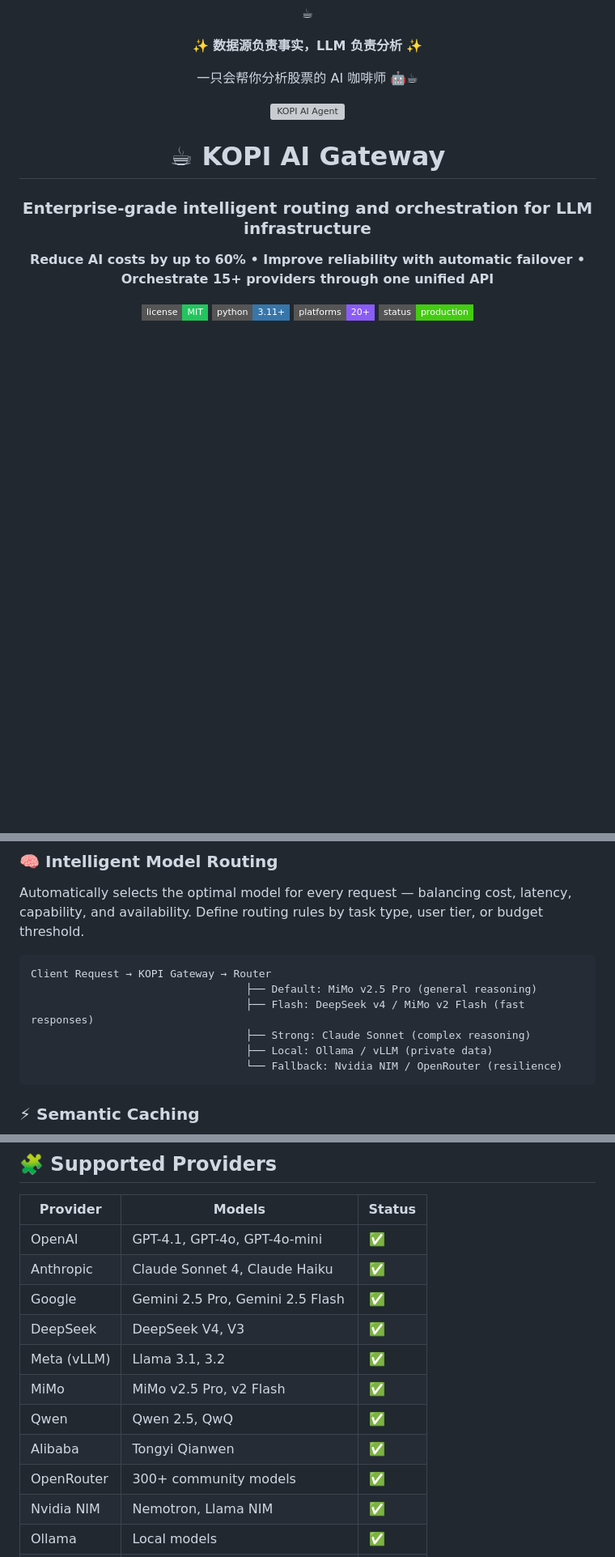
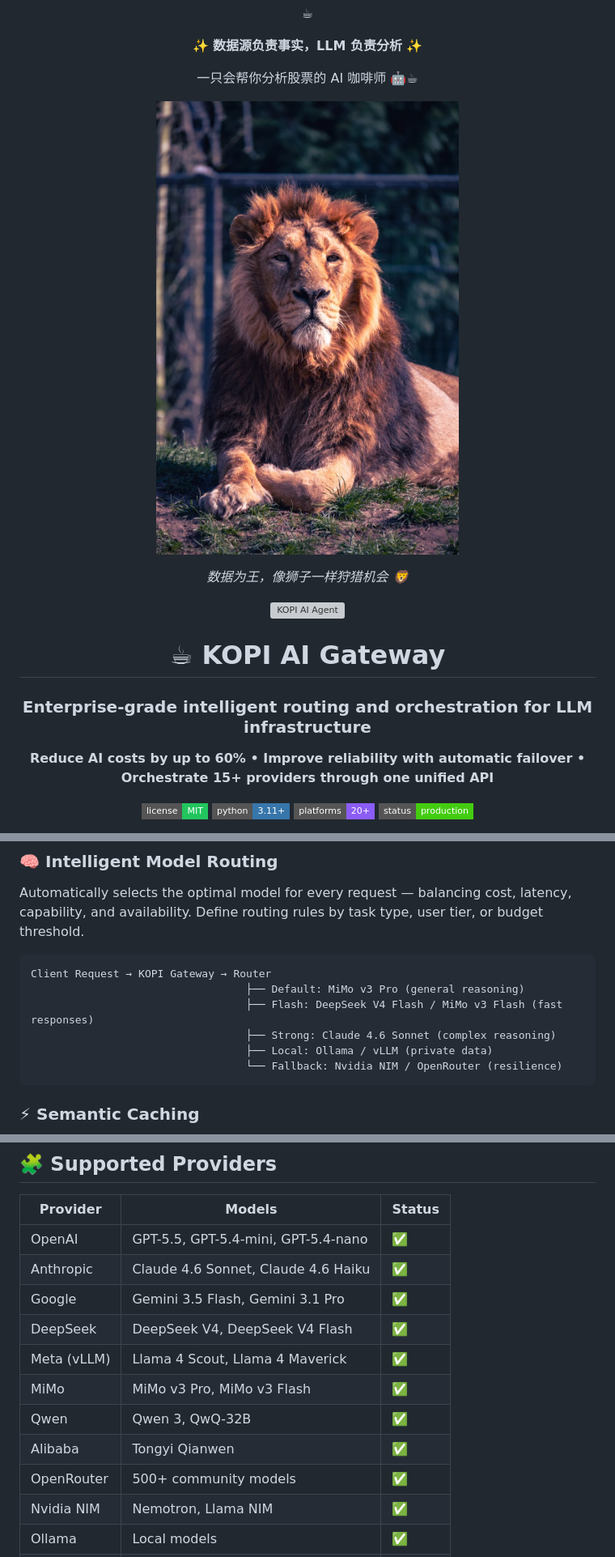
Before and after one commit to LINYIQ66/stockgenius, a Markdown page: README.md, 3 parts joined by grey strips. Shown at 81% size. GitHub-like rendering; pictures changed too: images/lion.jpg (added); badges without logos; blank space fills up the shorter version; grey boxes are pictures that could not be loaded.

Commit message:
🦁 Update models to June 2026 latest + add lion hero image

````diff
--- a/README.md
+++ b/README.md
@@ -6,6 +6,13 @@
 </p>
 <p align="center">
   一只会帮你分析股票的 AI 咖啡师 🤖☕
+</p>
+
+<p align="center">
+  <img src="images/lion.jpg" alt="King of the Market" width="60%" style="border-radius: 16px; box-shadow: 0 8px 24px rgba(0,0,0,0.2);">
+</p>
+<p align="center">
+  <em>数据为王，像狮子一样狩猎机会 🦁</em>
 </p>
 
 <p align="center">
@@ -61,9 +68,9 @@ Automatically selects the optimal model for every request — balancing cost, la
 
 ```
 Client Request → KOPI Gateway → Router
-                                  ├── Default: MiMo v2.5 Pro (general reasoning)
-                                  ├── Flash: DeepSeek v4 / MiMo v2 Flash (fast responses)
-                                  ├── Strong: Claude Sonnet (complex reasoning)
+                                  ├── Default: MiMo v3 Pro (general reasoning)
+                                  ├── Flash: DeepSeek V4 Flash / MiMo v3 Flash (fast responses)
+                                  ├── Strong: Claude 4.6 Sonnet (complex reasoning)
                                   ├── Local: Ollama / vLLM (private data)
                                   └── Fallback: Nvidia NIM / OpenRouter (resilience)
 ```
@@ -252,15 +259,15 @@ Built-in A/B testing across models, latency benchmarking, and cost profiling. Sh
 
 | Provider | Models | Status |
 |----------|--------|--------|
-| OpenAI | GPT-4.1, GPT-4o, GPT-4o-mini | ✅ |
-| Anthropic | Claude Sonnet 4, Claude Haiku | ✅ |
-| Google | Gemini 2.5 Pro, Gemini 2.5 Flash | ✅ |
-| DeepSeek | DeepSeek V4, V3 | ✅ |
-| Meta (vLLM) | Llama 3.1, 3.2 | ✅ |
-| MiMo | MiMo v2.5 Pro, v2 Flash | ✅ |
-| Qwen | Qwen 2.5, QwQ | ✅ |
+| OpenAI | GPT-5.5, GPT-5.4-mini, GPT-5.4-nano | ✅ |
+| Anthropic | Claude 4.6 Sonnet, Claude 4.6 Haiku | ✅ |
+| Google | Gemini 3.5 Flash, Gemini 3.1 Pro | ✅ |
+| DeepSeek | DeepSeek V4, DeepSeek V4 Flash | ✅ |
+| Meta (vLLM) | Llama 4 Scout, Llama 4 Maverick | ✅ |
+| MiMo | MiMo v3 Pro, MiMo v3 Flash | ✅ |
+| Qwen | Qwen 3, QwQ-32B | ✅ |
 | Alibaba | Tongyi Qianwen | ✅ |
-| OpenRouter | 300+ community models | ✅ |
+| OpenRouter | 500+ community models | ✅ |
 | Nvidia NIM | Nemotron, Llama NIM | ✅ |
 | Ollama | Local models | ✅ |
 | Custom | Any OpenAI-compatible endpoint | ✅ |
````
Also changed, not shown: other parts of README.md (+1 -1 lines).
